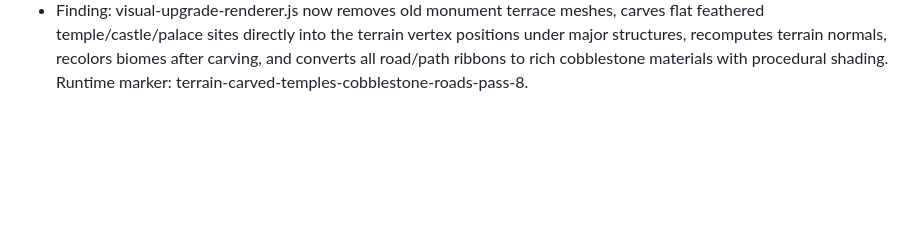
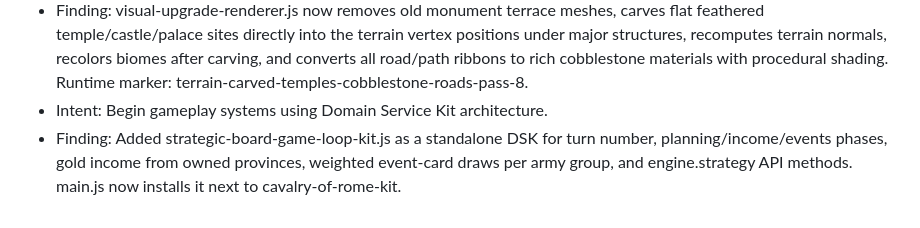
Before and after one commit to LuminaryLabs-Publish/TheCavalryOfRome, a Markdown page: memory.md, the part around the change. GitHub-like rendering; blank space fills up the shorter version.

Commit message:
Record strategic board game loop kit

```diff
--- a/memory.md
+++ b/memory.md
@@ -67,3 +67,5 @@
 - Finding: The app routes through visual-upgrade-renderer.js. Biomes are applied by recoloring the terrain vertex color buffer, fog is reduced, lake UV tiling is denser, bridge correction remains active, and the runtime marker is natural-terrain-biome-color-pass-7.
 - Intent: Make monuments and roads authored into terrain/materials instead of extra visual overlays.
 - Finding: visual-upgrade-renderer.js now removes old monument terrace meshes, carves flat feathered temple/castle/palace sites directly into the terrain vertex positions under major structures, recomputes terrain normals, recolors biomes after carving, and converts all road/path ribbons to rich cobblestone materials with procedural shading. Runtime marker: terrain-carved-temples-cobblestone-roads-pass-8.
+- Intent: Begin gameplay systems using Domain Service Kit architecture.
+- Finding: Added strategic-board-game-loop-kit.js as a standalone DSK for turn number, planning/income/events phases, gold income from owned provinces, weighted event-card draws per army group, and engine.strategy API methods. main.js now installs it next to cavalry-of-rome-kit.
```
